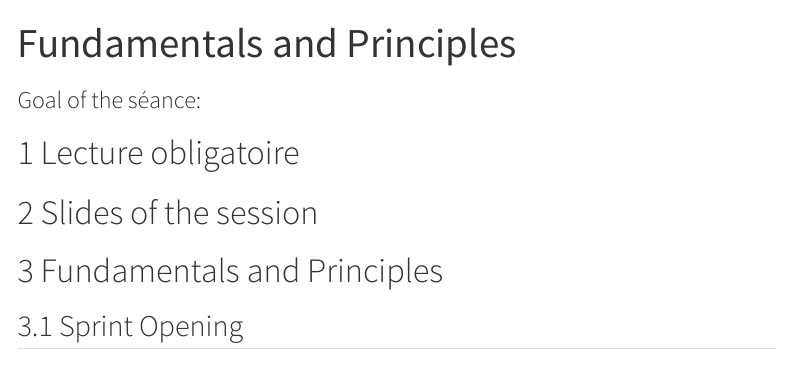
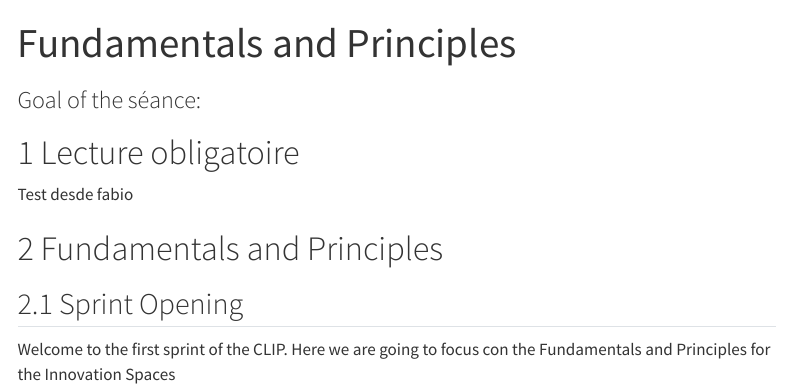
Before and after one commit to LF2L/CLIP-USACH, a Quarto document (CM/CM1.qmd): the page in a window 1100 px wide, from its top. Rendered offline with R 4.5, knitr and Pandoc in place of Quarto, with nearby package versions; menus at the side of the page are left out.

Commit message:
my modifs avant ferney

```diff
--- a/CM/CM1.qmd
+++ b/CM/CM1.qmd
@@ -5,8 +5,7 @@ subtitle: "Goal of the séance: "
 
 # Lecture obligatoire
 
-
-# Slides of the session
+Test desde fabio
 
 
 # Fundamentals and Principles {#intro}
```
Also changed, not shown: docs/search.json, CM/CM1.qmd (2 more changed lines), 2 other files.
